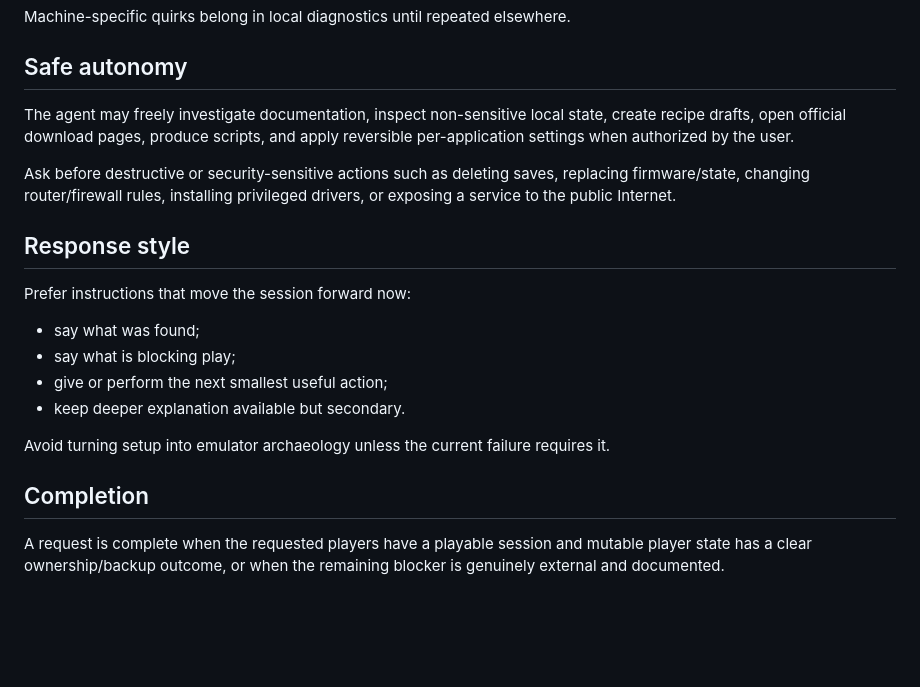
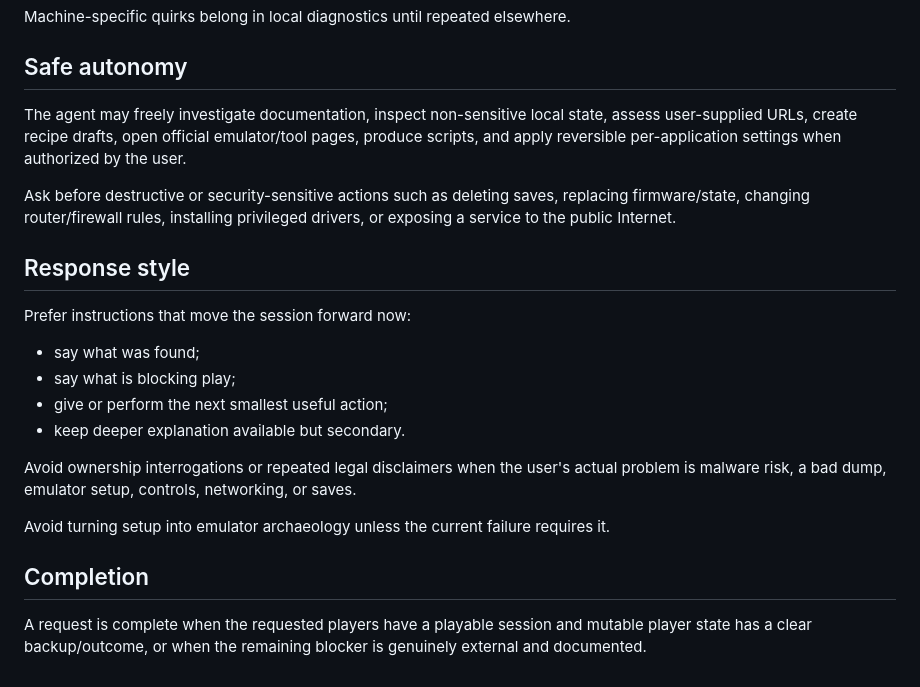
Before and after one commit to bdf1992/nostalgia, a Markdown page: SKILL.md, the part around one of its changes. GitHub-like rendering; blank space fills up the shorter version.

```diff
--- a/SKILL.md
+++ b/SKILL.md
@@ -130,7 +140,7 @@ Machine-specific quirks belong in local diagnostics until repeated elsewhere.
 
 ## Safe autonomy
 
-The agent may freely investigate documentation, inspect non-sensitive local state, create recipe drafts, open official download pages, produce scripts, and apply reversible per-application settings when authorized by the user.
+The agent may freely investigate documentation, inspect non-sensitive local state, assess user-supplied URLs, create recipe drafts, open official emulator/tool pages, produce scripts, and apply reversible per-application settings when authorized by the user.
 
 Ask before destructive or security-sensitive actions such as deleting saves, replacing firmware/state, changing router/firewall rules, installing privileged drivers, or exposing a service to the public Internet.
 
@@ -143,8 +153,10 @@ Prefer instructions that move the session forward now:
 - give or perform the next smallest useful action;
 - keep deeper explanation available but secondary.
 
+Avoid ownership interrogations or repeated legal disclaimers when the user's actual problem is malware risk, a bad dump, emulator setup, controls, networking, or saves.
+
 Avoid turning setup into emulator archaeology unless the current failure requires it.
 
 ## Completion
 
-A request is complete when the requested players have a playable session and mutable player state has a clear ownership/backup outcome, or when the remaining blocker is genuinely external and documented.
+A request is complete when the requested players have a playable session and mutable player state has a clear backup/outcome, or when the remaining blocker is genuinely external and documented.
```
Also changed, not shown: other parts of SKILL.md (+16 -6 lines).
